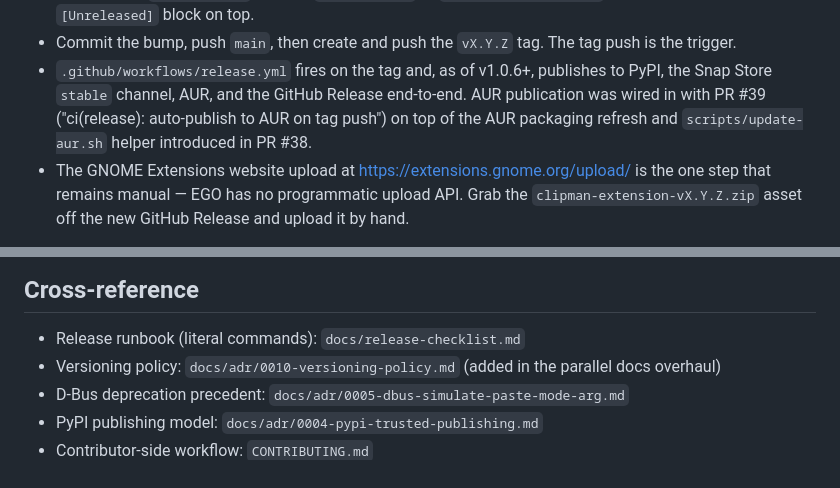
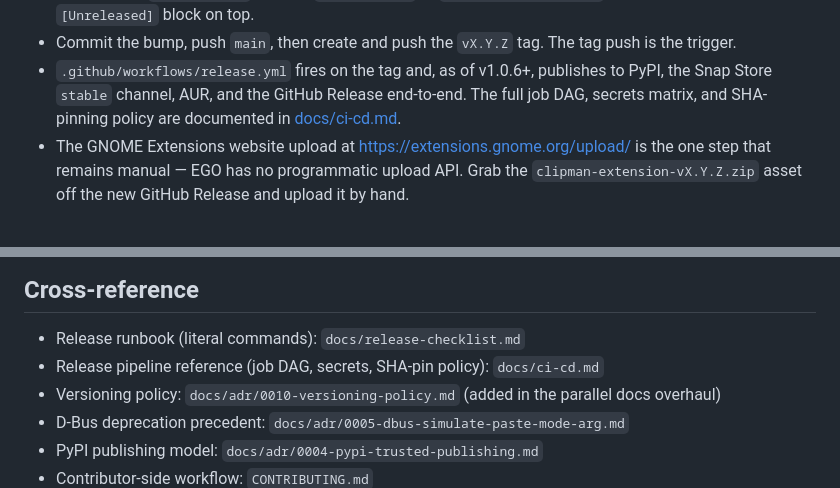
Before and after one commit to MohammedEl-sayedAhmed/clipman, a Markdown page: docs/maintaining.md, 2 parts joined by grey strips. GitHub-like rendering.

Commit message:
docs: add ci-cd.md (workflow inventory, release DAG, secrets matrix, SHA-pin policy) (#48)

```diff
--- a/docs/maintaining.md
+++ b/docs/maintaining.md
@@ -24,10 +24,9 @@ new maintainer knows what they are about to invoke.
   The tag push is the trigger.
 - `.github/workflows/release.yml` fires on the tag and, as of v1.0.6+,
   publishes to PyPI, the Snap Store `stable` channel, AUR, and the
-  GitHub Release end-to-end. AUR publication was wired in with PR #39
-  ("ci(release): auto-publish to AUR on tag push") on top of the AUR
-  packaging refresh and `scripts/update-aur.sh` helper introduced in
-  PR #38.
+  GitHub Release end-to-end. The full job DAG, secrets matrix, and
+  SHA-pinning policy are documented in
+  [docs/ci-cd.md](ci-cd.md#release-pipeline-end-to-end).
 - The GNOME Extensions website upload at
   https://extensions.gnome.org/upload/ is the one step that remains
   manual — EGO has no programmatic upload API. Grab the
@@ -104,6 +103,7 @@ users will skip MINOR releases, so:
 ## Cross-reference
 
 - Release runbook (literal commands): `docs/release-checklist.md`
+- Release pipeline reference (job DAG, secrets, SHA-pin policy): `docs/ci-cd.md`
 - Versioning policy: `docs/adr/0010-versioning-policy.md` (added in
   the parallel docs overhaul)
 - D-Bus deprecation precedent: `docs/adr/0005-dbus-simulate-paste-mode-arg.md`
```
Also changed, not shown: docs/ci-cd.md (added, +285 -0 lines).
